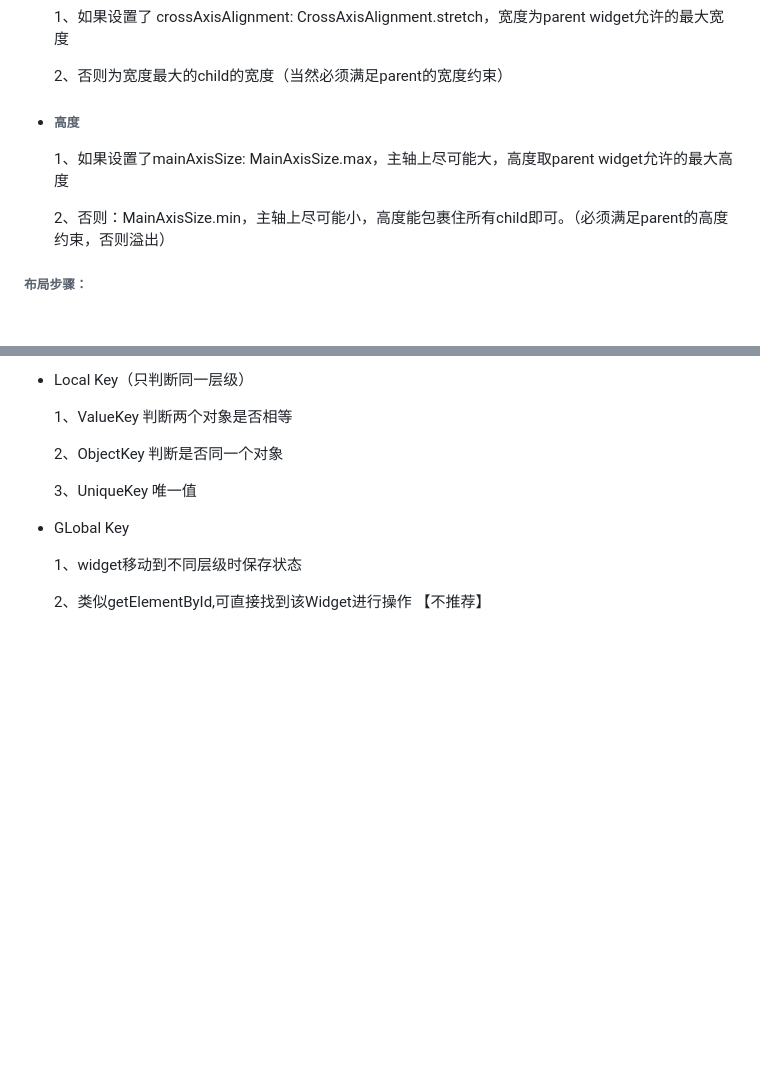
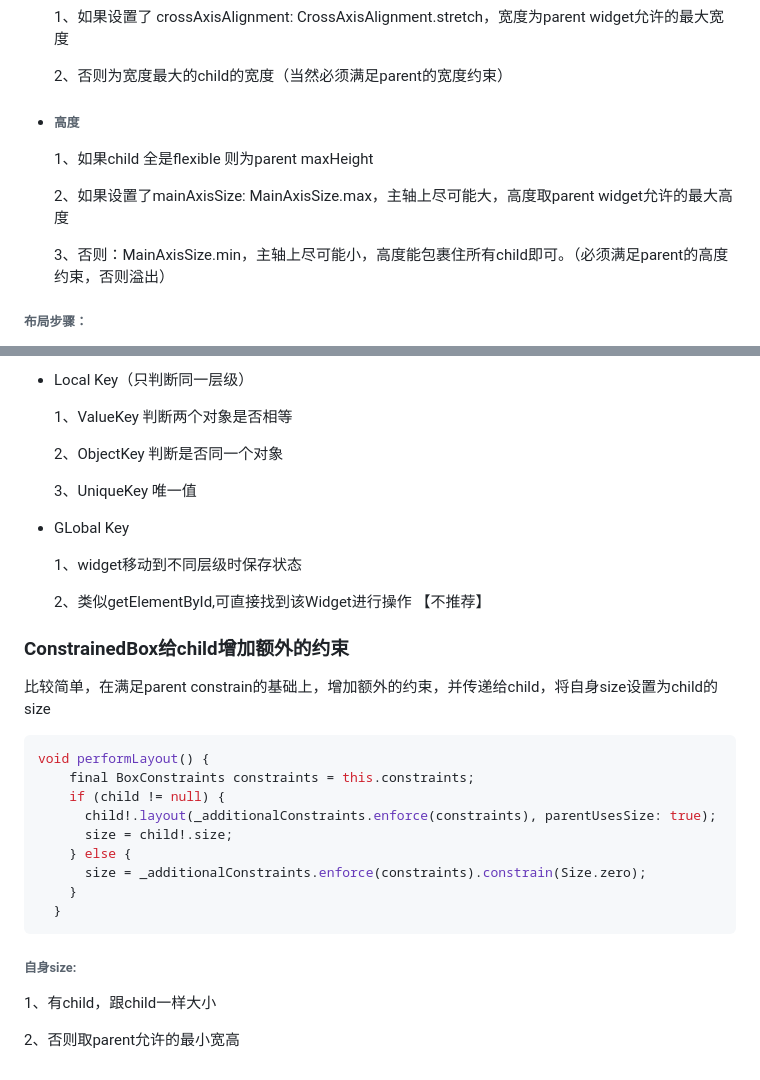
Before and after one commit to seaweed-code/FlutterLearning, a Markdown page: Flutter widget Introduction.md, 2 parts joined by grey strips. GitHub-like rendering; blank space fills up the shorter version.

````diff
--- a/Flutter widget Introduction.md
+++ b/Flutter widget Introduction.md
@@ -14,9 +14,11 @@ child分为2种，flexible、固定尺寸的
 
 - ###### 高度
 
-  1、如果设置了mainAxisSize: MainAxisSize.max，主轴上尽可能大，高度取parent widget允许的最大高度
+  1、如果child 全是flexible 则为parent maxHeight
 
-  2、否则：MainAxisSize.min，主轴上尽可能小，高度能包裹住所有child即可。（必须满足parent的高度约束，否则溢出）
+  2、如果设置了mainAxisSize: MainAxisSize.max，主轴上尽可能大，高度取parent widget允许的最大高度
+
+  3、否则：MainAxisSize.min，主轴上尽可能小，高度能包裹住所有child即可。（必须满足parent的高度约束，否则溢出）
 
 ###### 布局步骤：
 
@@ -127,3 +129,27 @@ Note：Widget在同一层级位置变化时，使用LocalKey即可让Flutter找
   1、widget移动到不同层级时保存状态
 
   2、类似getElementById,可直接找到该Widget进行操作 【不推荐】
+
+
+
+### ConstrainedBox给child增加额外的约束
+
+比较简单，在满足parent constrain的基础上，增加额外的约束，并传递给child，将自身size设置为child的size
+
+```dart
+void performLayout() {
+    final BoxConstraints constraints = this.constraints;
+    if (child != null) {
+      child!.layout(_additionalConstraints.enforce(constraints), parentUsesSize: true);
+      size = child!.size;
+    } else {
+      size = _additionalConstraints.enforce(constraints).constrain(Size.zero);
+    }
+  }
+```
+
+###### 自身size:
+
+1、有child，跟child一样大小
+
+2、否则取parent允许的最小宽高
````
